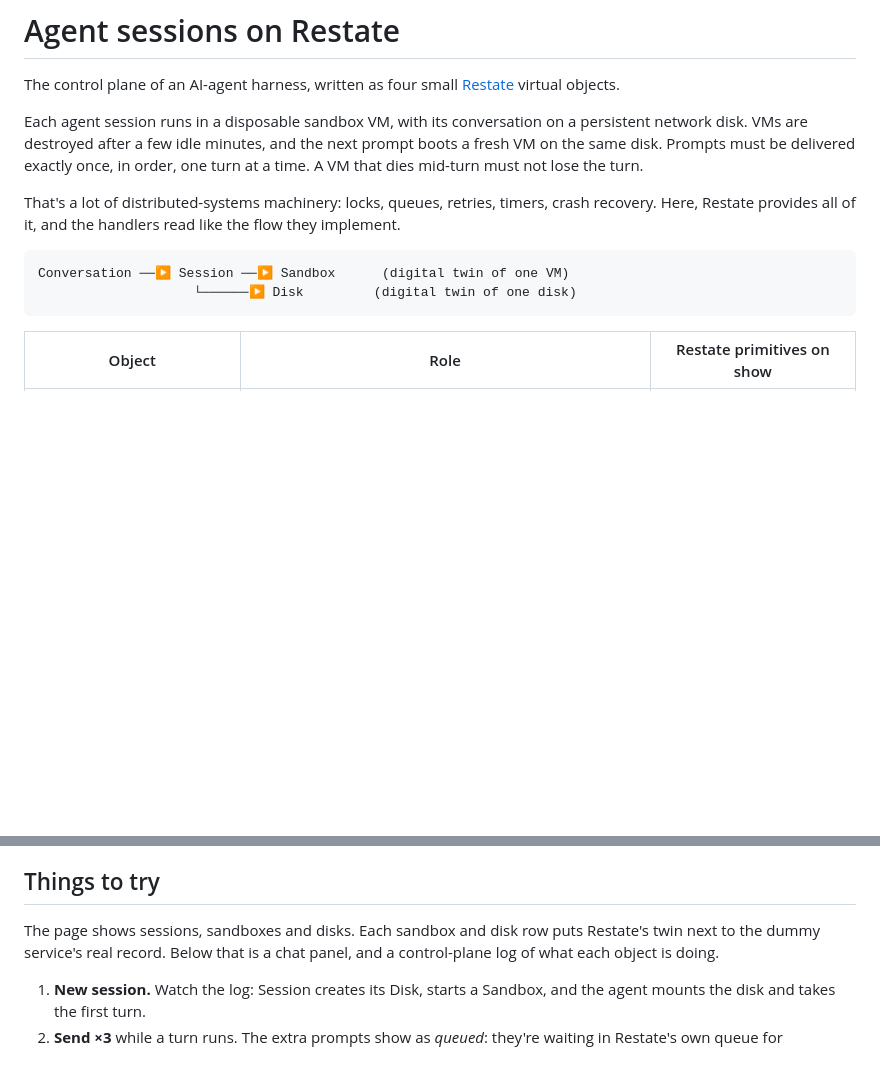
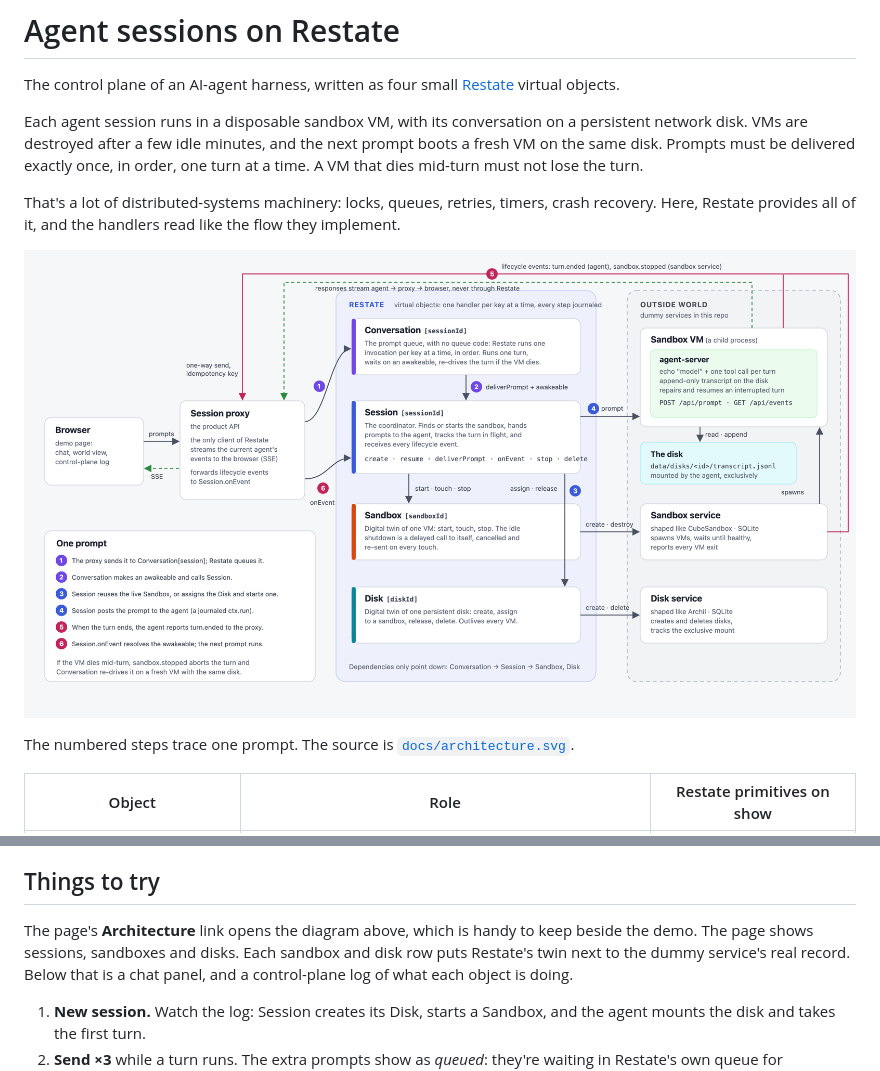
Before and after one commit to jgrier/restate-sandbox-control-plane, a Markdown page: README.md, 2 parts joined by grey strips. GitHub-like rendering; pictures changed too: docs/architecture.png (added); blank space fills up the shorter version.

Commit message:
Add architecture diagram to the README and the demo page
Co-Authored-By: Claude Opus 5.5 <noreply@anthropic.com>

````diff
--- a/README.md
+++ b/README.md
@@ -11,10 +11,9 @@ that dies mid-turn must not lose the turn.
 That's a lot of distributed-systems machinery: locks, queues, retries, timers, crash recovery.
 Here, Restate provides all of it, and the handlers read like the flow they implement.
 
-```
-Conversation ──▶ Session ──▶ Sandbox      (digital twin of one VM)
-                    └──────▶ Disk         (digital twin of one disk)
-```
+![Architecture: browser and session proxy, four Restate virtual objects, and the dummy sandbox and disk services](docs/architecture.png)
+
+The numbered steps trace one prompt. The source is [`docs/architecture.svg`](docs/architecture.svg).
 
 | Object | Role | Restate primitives on show |
 |---|---|---|
@@ -49,7 +48,8 @@ journal.
 
 ## Things to try
 
-The page shows sessions, sandboxes and disks. Each sandbox and disk row puts Restate's twin
+The page's **Architecture** link opens the diagram above, which is handy to keep beside the
+demo. The page shows sessions, sandboxes and disks. Each sandbox and disk row puts Restate's twin
 next to the dummy service's real record. Below that is a chat panel, and a control-plane log
 of what each object is doing.
 
````
Also changed, not shown: 3 other files.
